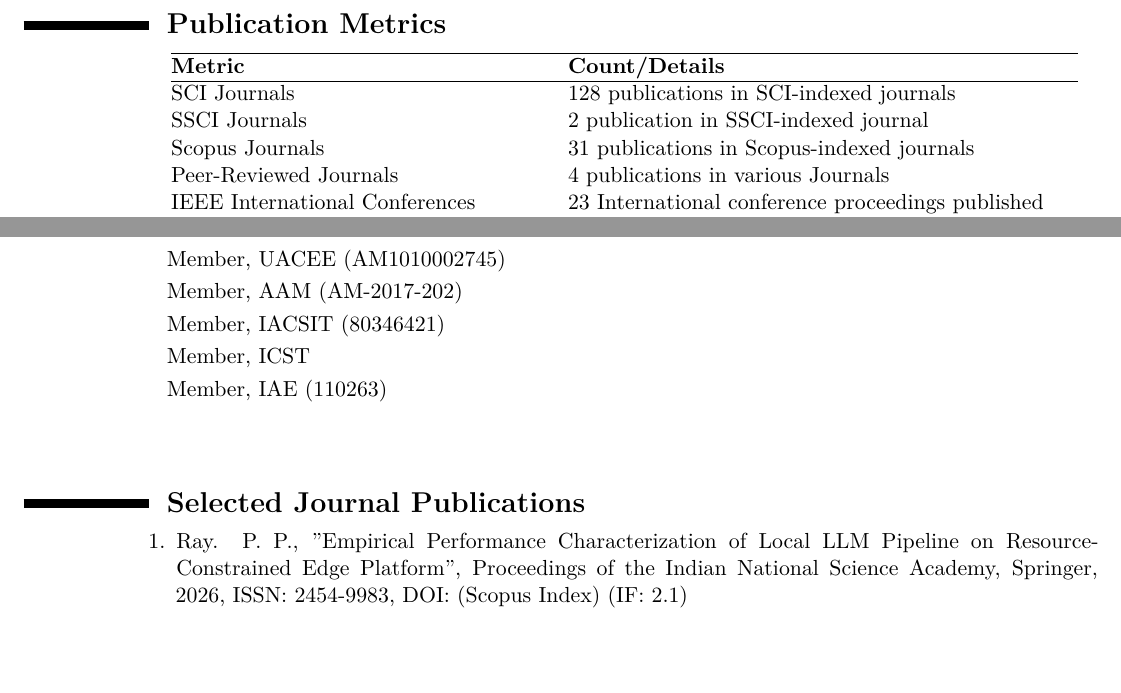
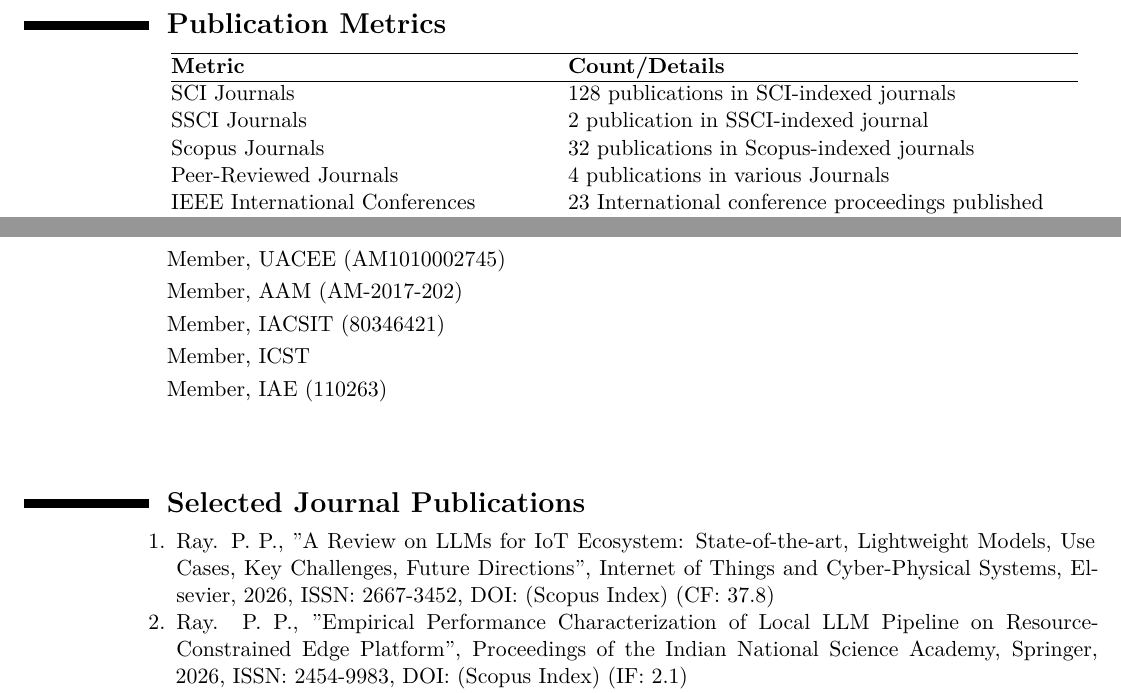
Before and after one commit to ParthaPRay/ParthaPRay.github.io, a LaTeX CV (assets/ParthaPratimRay_CV_Latex.tex): two parts of pages 2 and 3 of 28, joined at a grey line, cut so that both start at the same text, the shorter picture padded with empty space. The pictures show the PDF file assets/ParthaPratimRay_CV_Latex.pdf that the author committed with the source.

Commit message:
Add files via upload

```diff
--- a/assets/ParthaPratimRay_CV_Latex.tex
+++ b/assets/ParthaPratimRay_CV_Latex.tex
@@ -77,7 +77,7 @@
 	\hline
 	SCI Journals& 128 publications in SCI-indexed journals \\
 	SSCI Journals& 2 publication in SSCI-indexed journal \\
-	Scopus Journals& 31 publications in Scopus-indexed journals \\
+	Scopus Journals& 32 publications in Scopus-indexed journals \\
 	Peer-Reviewed Journals & 4 publications in various Journals \\
 	IEEE International Conferences & 23 International conference proceedings published \\
 	Springer International Conferences  & 5 International conference proceedings published \\
@@ -140,6 +140,8 @@
 
 \begin{adjustwidth}{6em}{0pt}
 	\begin{enumerate}
+
+		\item Ray. P. P., "A Review on LLMs for IoT Ecosystem: State-of-the-art, Lightweight Models, Use Cases, Key Challenges, Future Directions", Internet of Things and Cyber-Physical Systems, Elsevier, 2026, ISSN: 2667-3452, DOI: (Scopus Index) (CF: 37.8)
 
 		\item Ray. P. P., "Empirical Performance Characterization of Local LLM Pipeline on Resource-Constrained Edge Platform", Proceedings of the Indian National Science Academy, Springer, 2026, ISSN: 2454-9983, DOI: (Scopus Index) (IF: 2.1)
 
```
Also changed, not shown: assets/ParthaPratimRay_CV_Latex.pdf, assets/ParthaPratimRay_CV_Latex.tex (6 more changed lines).
